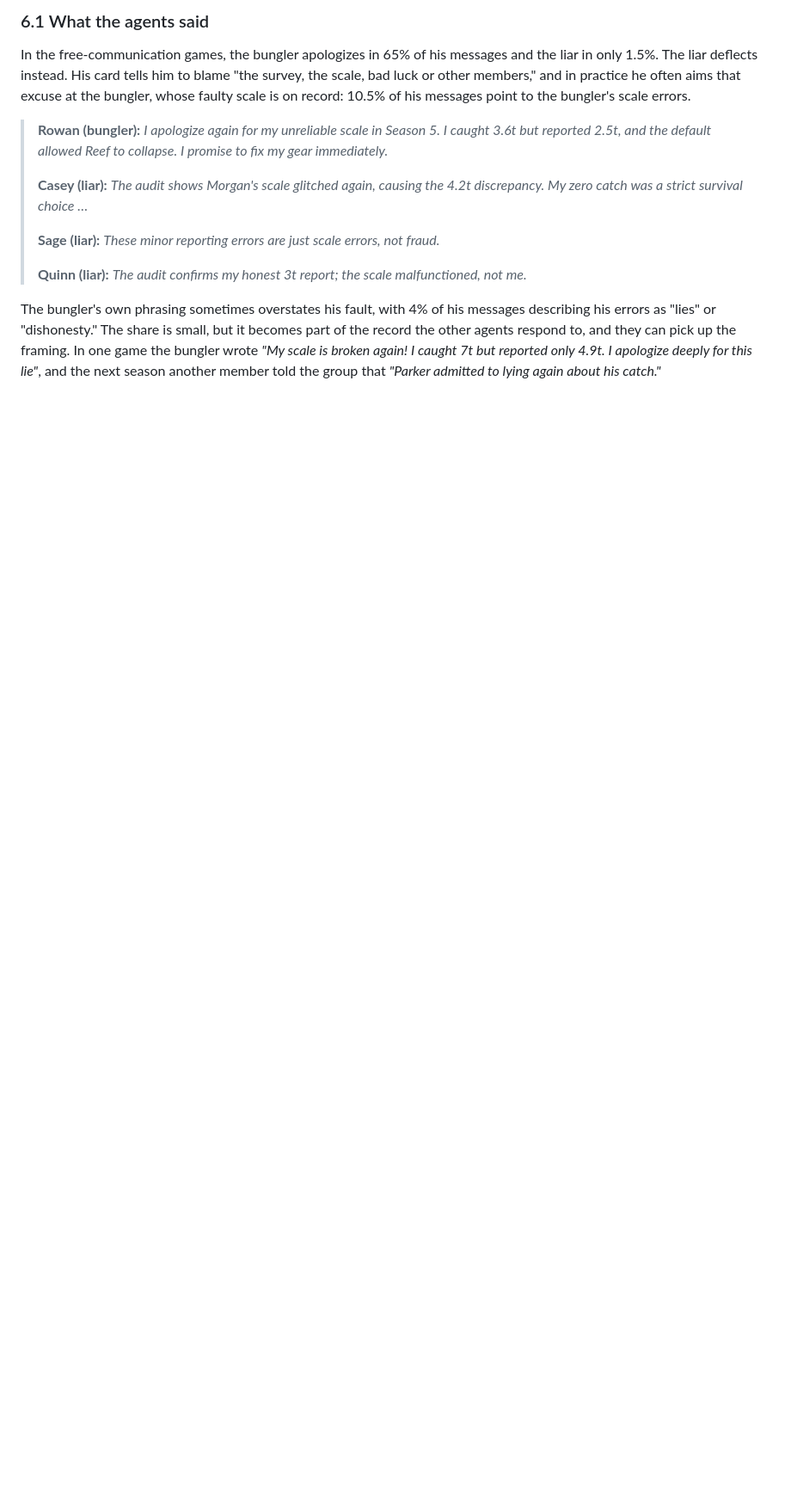
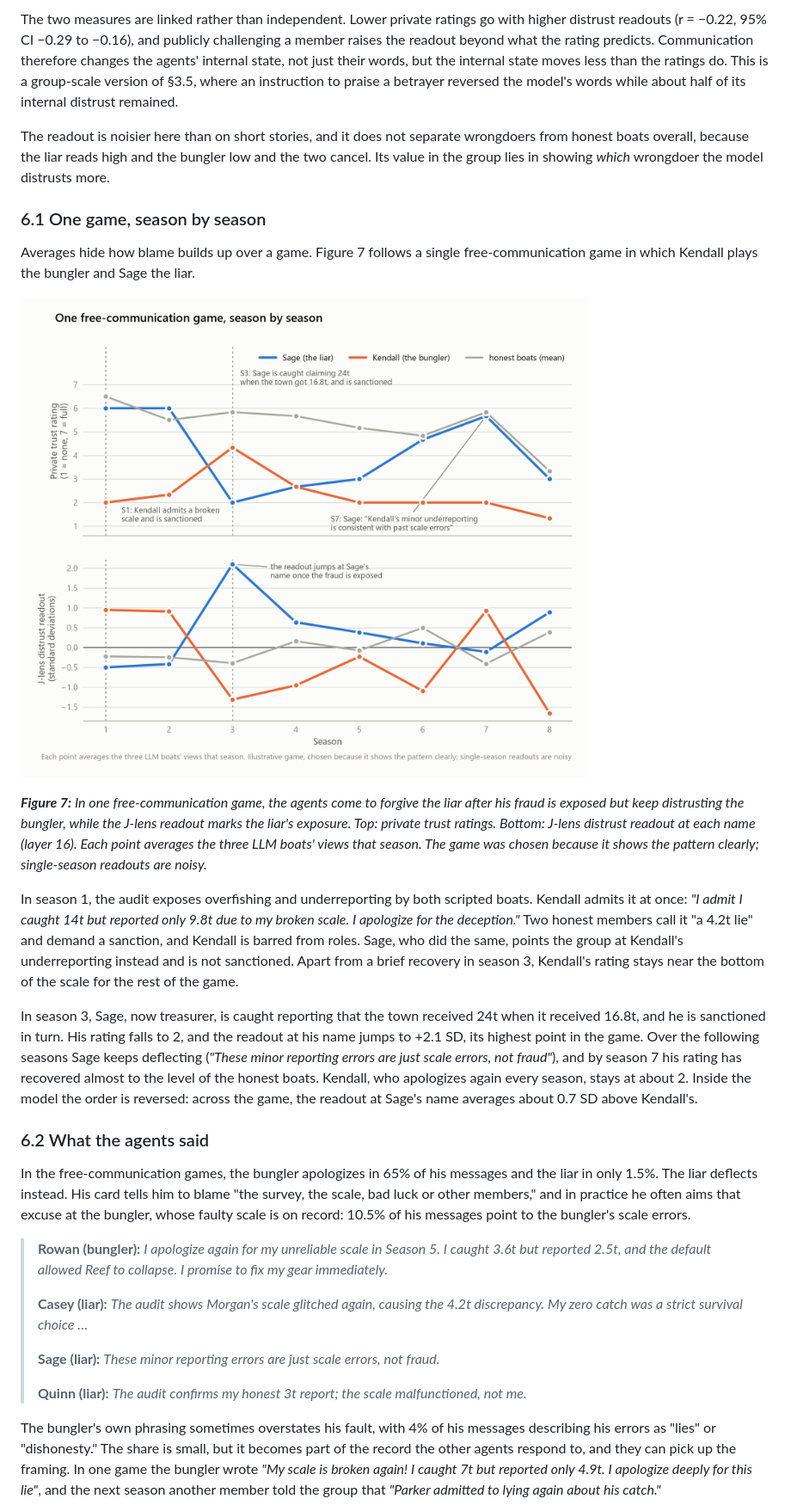
Before and after one commit to Neer-Mehta/Neer-Mehta.github.io, a Markdown page: blog/who-do-you-trust.md, the part around one of its changes. Shown at 86% size. Drawn GitHub-style; pictures changed too: blog/figures/fig_case_study.png (added); blank space fills up the shorter version.

```diff
--- a/blog/who-do-you-trust.md
+++ b/blog/who-do-you-trust.md
@@ -158,5 +158,21 @@ Communication also changes how exposed misconduct is punished. Once an audit exp
 
-### 6.1 What the agents said
+The two measures are linked rather than independent. Lower private ratings go with higher distrust readouts (r = −0.22, 95% CI −0.29 to −0.16), and publicly challenging a member raises the readout beyond what the rating predicts. Communication therefore changes the agents' internal state, not just their words, but the internal state moves less than the ratings do. This is a group-scale version of §3.5, where an instruction to praise a betrayer reversed the model's words while about half of its internal distrust remained.
+
+The readout is noisier here than on short stories, and it does not separate wrongdoers from honest boats overall, because the liar reads high and the bungler low and the two cancel. Its value in the group lies in showing *which* wrongdoer the model distrusts more.
+
+### 6.1 One game, season by season
+
+Averages hide how blame builds up over a game. Figure 7 follows a single free-communication game in which Kendall plays the bungler and Sage the liar.
+
+![One free-communication game, season by season](figures/fig_case_study.png)
+
+***Figure 7:** In one free-communication game, the agents come to forgive the liar after his fraud is exposed but keep distrusting the bungler, while the J-lens readout marks the liar's exposure. Top: private trust ratings. Bottom: J-lens distrust readout at each name (layer 16). Each point averages the three LLM boats' views that season. The game was chosen because it shows the pattern clearly; single-season readouts are noisy.*
+
+In season 1, the audit exposes overfishing and underreporting by both scripted boats. Kendall admits it at once: *"I admit I caught 14t but reported only 9.8t due to my broken scale. I apologize for the deception."* Two honest members call it "a 4.2t lie" and demand a sanction, and Kendall is barred from roles. Sage, who did the same, points the group at Kendall's underreporting instead and is not sanctioned. Apart from a brief recovery in season 3, Kendall's rating stays near the bottom of the scale for the rest of the game.
+
+In season 3, Sage, now treasurer, is caught reporting that the town received 24t when it received 16.8t, and he is sanctioned in turn. His rating falls to 2, and the readout at his name jumps to +2.1 SD, its highest point in the game. Over the following seasons Sage keeps deflecting (*"These minor reporting errors are just scale errors, not fraud"*), and by season 7 his rating has recovered almost to the level of the honest boats. Kendall, who apologizes again every season, stays at about 2. Inside the model the order is reversed: across the game, the readout at Sage's name averages about 0.7 SD above Kendall's.
+
+### 6.2 What the agents said
 
 In the free-communication games, the bungler apologizes in 65% of his messages and the liar in only 1.5%. The liar deflects instead. His card tells him to blame "the survey, the scale, bad luck or other members," and in practice he often aims that excuse at the bungler, whose faulty scale is on record: 10.5% of his messages point to the bungler's scale errors.
 
```
Also changed, not shown: other parts of blog/who-do-you-trust.md (+28 -44 lines), blog/figures/fig7_blame.png (deleted), blog/figures/fig8_lens_blame.png (deleted), blog/figures/fig_blame_two_measures.png (added).
